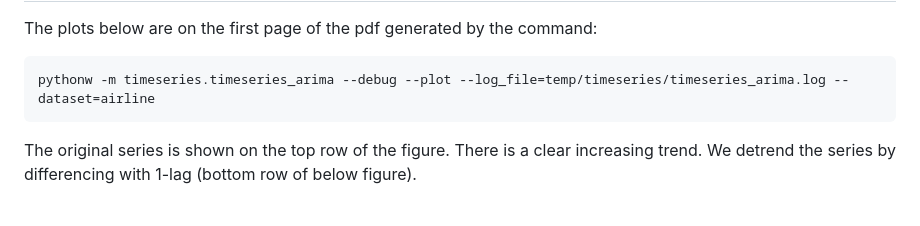
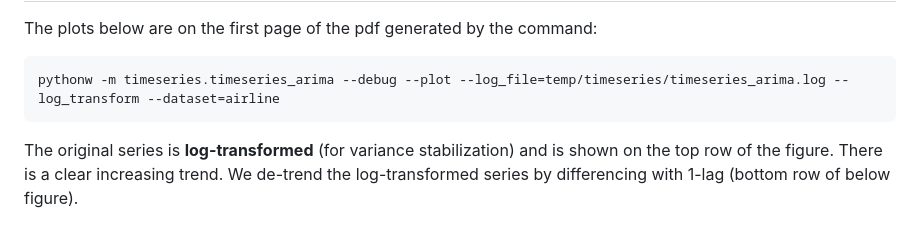
Before and after one commit to shubhomoydas/ad_examples, a Markdown page: README.md, the part around the change printed below. Rendered like a GitHub page.

Commit message:
timeseries fixes

```diff
--- a/README.md
+++ b/README.md
@@ -578,9 +578,9 @@ Exploratory analysis
 --------------------
 The plots below are on the first page of the pdf generated by the command:
 
-    pythonw -m timeseries.timeseries_arima --debug --plot --log_file=temp/timeseries/timeseries_arima.log --dataset=airline
+    pythonw -m timeseries.timeseries_arima --debug --plot --log_file=temp/timeseries/timeseries_arima.log --log_transform --dataset=airline
 
-The original series is shown on the top row of the figure. There is a clear increasing trend. We detrend the series by differencing with 1-lag (bottom row of below figure).
+The original series is **log-transformed** (for variance stabilization) and is shown on the top row of the figure. There is a clear increasing trend. We de-trend the log-transformed series by differencing with 1-lag (bottom row of below figure).
 
 ![Airline timeseries](figures/timeseries/airline_series_detrend.png)
 
```
Also changed, not shown: other parts of README.md (+2 -2 lines), figures/timeseries/airline_acf_pacf.png, figures/timeseries/airline_log_diff.png (added), figures/timeseries/airline_residuals_forecast.png, 3 other files.
